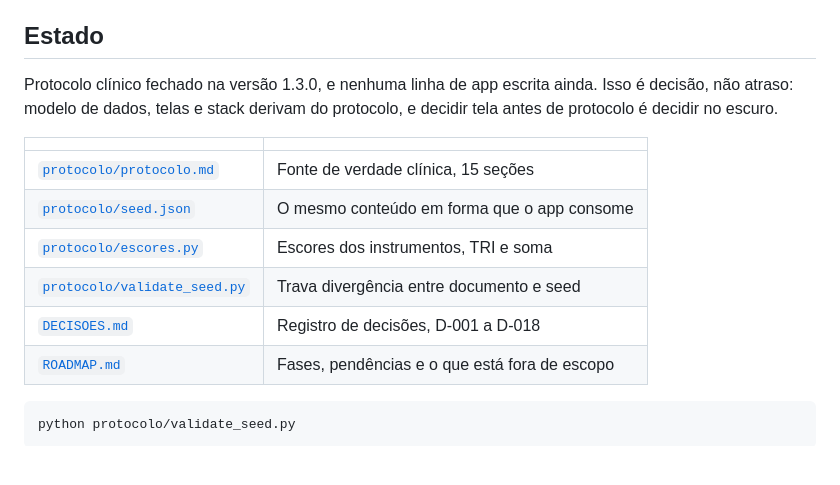
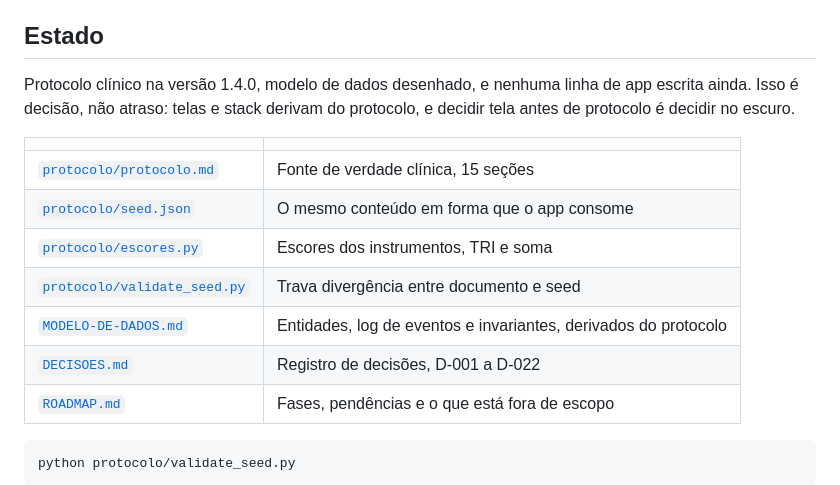
Before and after one commit to taramelli13/intervalo, a Markdown page: README.md, the part around the change. Rendered like a GitHub page; blank space fills up the shorter version.

Commit message:
docs: registra as decisoes do modelo de dados
D-019 a D-022, roadmap e README.

Co-Authored-By: Claude Opus 5 (1M context) <noreply@anthropic.com>

````diff
--- a/README.md
+++ b/README.md
@@ -10,7 +10,7 @@ Sou nutricionista e construo este app para usar no meu próprio consultório. O
 
 ## Estado
 
-Protocolo clínico fechado na versão 1.3.0, e nenhuma linha de app escrita ainda. Isso é decisão, não atraso: modelo de dados, telas e stack derivam do protocolo, e decidir tela antes de protocolo é decidir no escuro.
+Protocolo clínico na versão 1.4.0, modelo de dados desenhado, e nenhuma linha de app escrita ainda. Isso é decisão, não atraso: telas e stack derivam do protocolo, e decidir tela antes de protocolo é decidir no escuro.
 
 | | |
 |---|---|
@@ -18,7 +18,8 @@ Protocolo clínico fechado na versão 1.3.0, e nenhuma linha de app escrita aind
 | [`protocolo/seed.json`](protocolo/seed.json) | O mesmo conteúdo em forma que o app consome |
 | [`protocolo/escores.py`](protocolo/escores.py) | Escores dos instrumentos, TRI e soma |
 | [`protocolo/validate_seed.py`](protocolo/validate_seed.py) | Trava divergência entre documento e seed |
-| [`DECISOES.md`](DECISOES.md) | Registro de decisões, D-001 a D-018 |
+| [`MODELO-DE-DADOS.md`](MODELO-DE-DADOS.md) | Entidades, log de eventos e invariantes, derivados do protocolo |
+| [`DECISOES.md`](DECISOES.md) | Registro de decisões, D-001 a D-022 |
 | [`ROADMAP.md`](ROADMAP.md) | Fases, pendências e o que está fora de escopo |
 
 ```bash
````
Also changed, not shown: DECISOES.md (+53 -0 lines), ROADMAP.md (+4 -2 lines).
